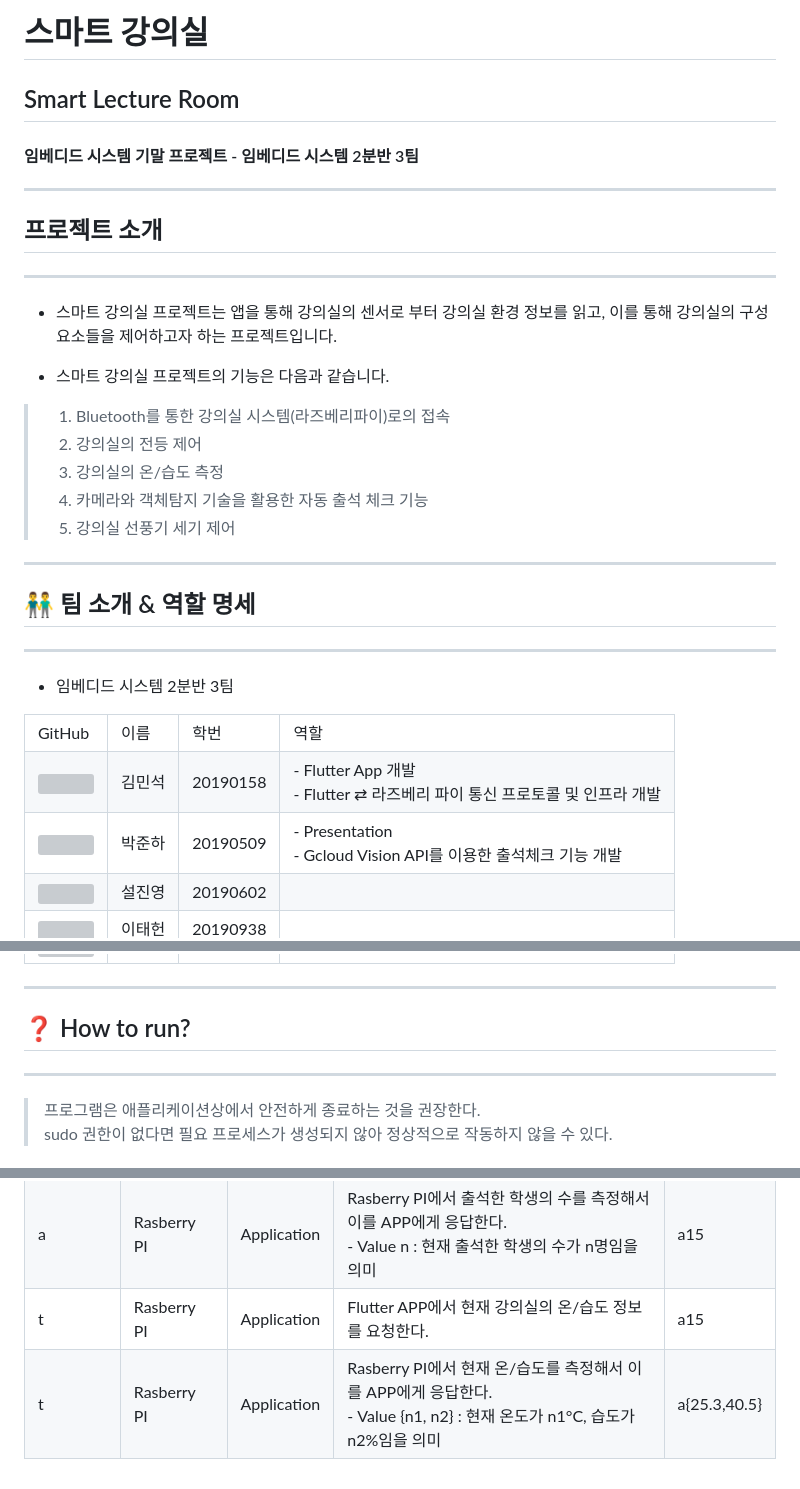
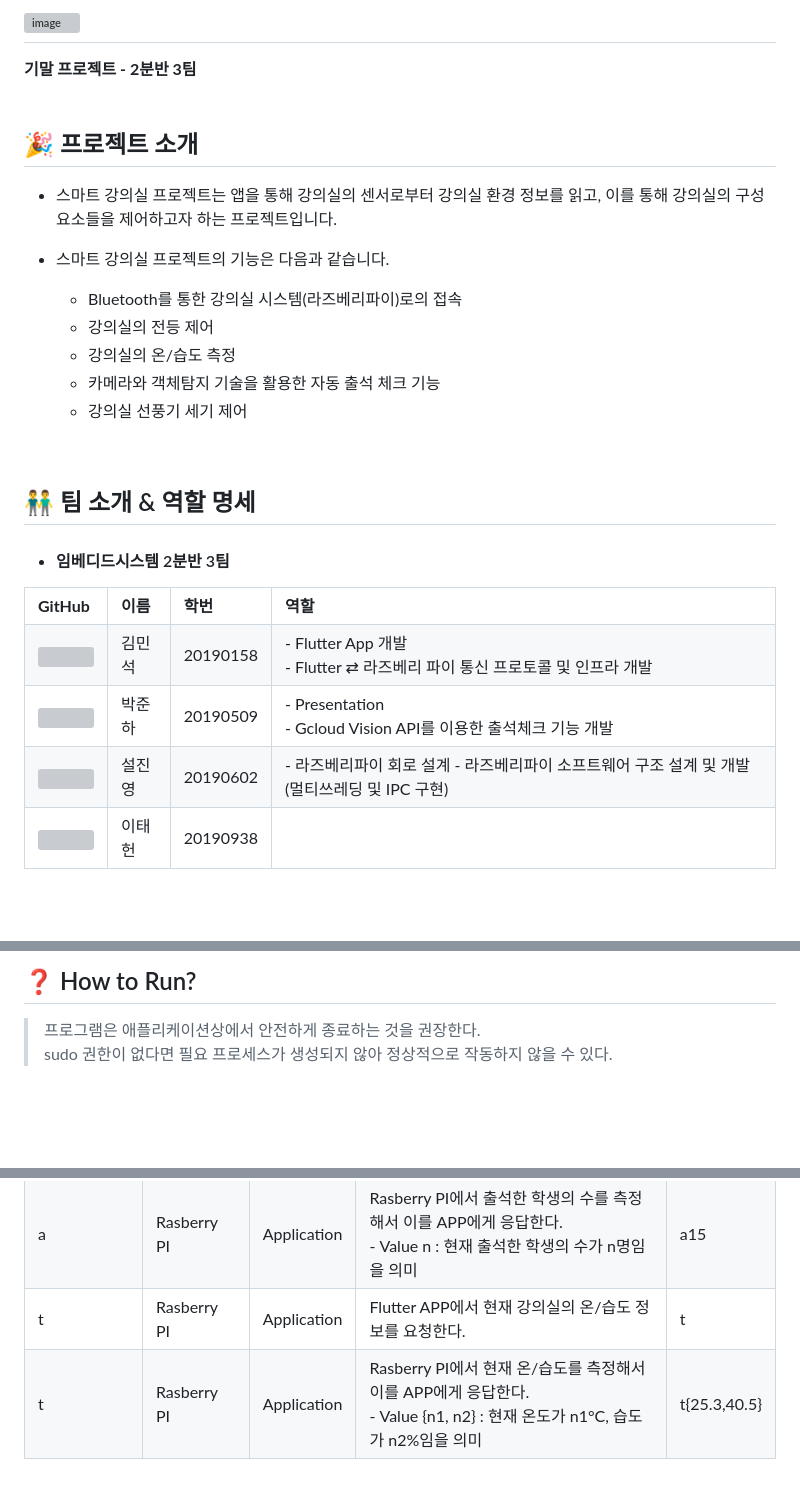
Before and after one commit to Seol-JY/smart-lecture-room, a Markdown page: README.md, 3 parts joined by grey strips. GitHub-like rendering; blank space fills up the shorter version; grey boxes are pictures that could not be loaded.

Commit message:
docs: READM.md 업데이트

```diff
--- a/README.md
+++ b/README.md
@@ -1,36 +1,30 @@
-
-# 스마트 강의실
-## Smart Lecture Room
-#### 임베디드 시스템 기말 프로젝트 - 임베디드 시스템 2분반 3팀
-
+![image](https://github.com/Seol-JY/smart-lecture-room/assets/70826982/c66e5ab2-1de0-4148-bff4-58e52844c87f)
 ---
 
-## 프로젝트 소개
+**기말 프로젝트 - 2분반 3팀**
+<br/>
 
----
+## 🎉 프로젝트 소개
 
-- 스마트 강의실 프로젝트는 앱을 통해 강의실의 센서로 부터 강의실 환경 정보를 읽고, 이를 통해 강의실의 구성요소들을 제어하고자 하는 프로젝트입니다.
+- 스마트 강의실 프로젝트는 앱을 통해 강의실의 센서로부터 강의실 환경 정보를 읽고, 이를 통해 강의실의 구성요소들을 제어하고자 하는 프로젝트입니다.
 
 
 - 스마트 강의실 프로젝트의 기능은 다음과 같습니다.
+  - Bluetooth를 통한 강의실 시스템(라즈베리파이)로의 접속
+  - 강의실의 전등 제어
+  - 강의실의 온/습도 측정
+  - 카메라와 객체탐지 기술을 활용한 자동 출석 체크 기능
+  - 강의실 선풍기 세기 제어
 
->    1. Bluetooth를 통한 강의실 시스템(라즈베리파이)로의 접속
->    2. 강의실의 전등 제어
->    3. 강의실의 온/습도 측정
->    4. 카메라와 객체탐지 기술을 활용한 자동 출석 체크 기능
->    5. 강의실 선풍기 세기 제어
----
-
+<br/>
 
 ## 👬 팀 소개 & 역할 명세
 
- ---
-
-- 임베디드 시스템 2분반 3팀
+- #### 임베디드시스템 2분반 3팀
 
 <table>
 <tr>
-<td>GitHub</td><td>이름</td><td>학번</td><td>역할</td>
+<td><b> GitHub </b></td><td><b> 이름 </b></td><td><b> 학번 </b></td><td><b> 역할 </b></td>
 </tr>
 <tr>
     <td>
@@ -66,7 +60,8 @@
     </td>
     <td>설진영</td>
     <td>20190602</td>
-    <td></td>
+    <td>- 라즈베리파이 회로 설계 </br>
+        - 라즈베리파이 소프트웨어 구조 설계 및 개발 (멀티쓰레딩 및 IPC 구현)</td>
 </tr>
 <tr>
     <td>
@@ -84,11 +80,6 @@
 
+## ❓ How to Run?
 
----
-
-
-## ❓ How to run?
-
----
 > 프로그램은 애플리케이션상에서 안전하게 종료하는 것을 권장한다.
 > sudo 권한이 없다면 필요 프로세스가 생성되지 않아 정상적으로 작동하지 않을 수 있다.
 #### 클론 및 컴파일
@@ -267,7 +250,7 @@ $ sudo ./main
     <td>
     Flutter APP에서 현재 강의실의 온/습도 정보를 요청한다.
     </td>
-    <td>a15</td>
+    <td>t</td>
 </tr>
 <tr>
      <td>t</td><td>Rasberry PI</td><td>Application</td>
@@ -275,6 +258,6 @@ $ sudo ./main
     Rasberry PI에서 현재 온/습도를 측정해서 이를 APP에게 응답한다.<br>
     - Value {n1, n2} : 현재 온도가 n1°C, 습도가 n2%임을 의미
     </td>
-    <td>a{25.3,40.5}</td>
+    <td>t{25.3,40.5}</td>
 </tr>
 </table>
```
Also changed, not shown: other parts of README.md (+9 -16 lines).
